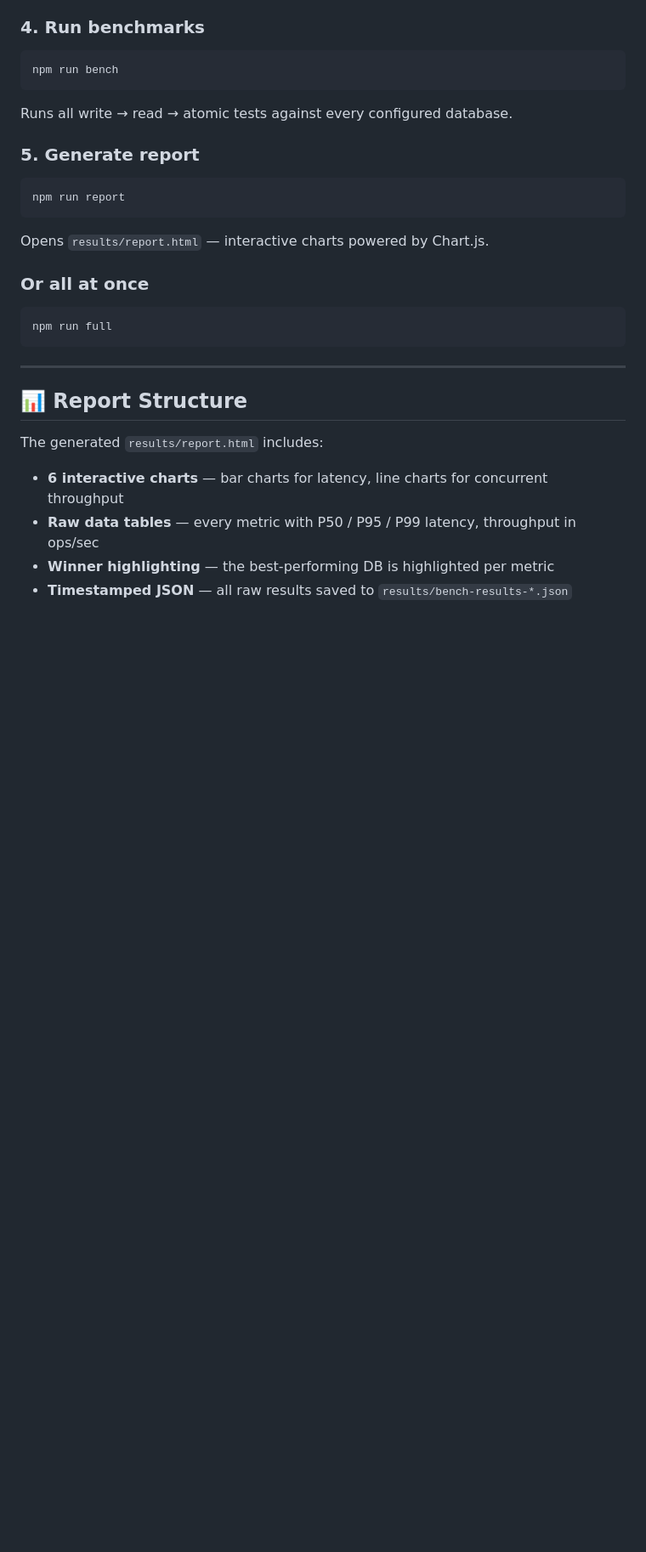
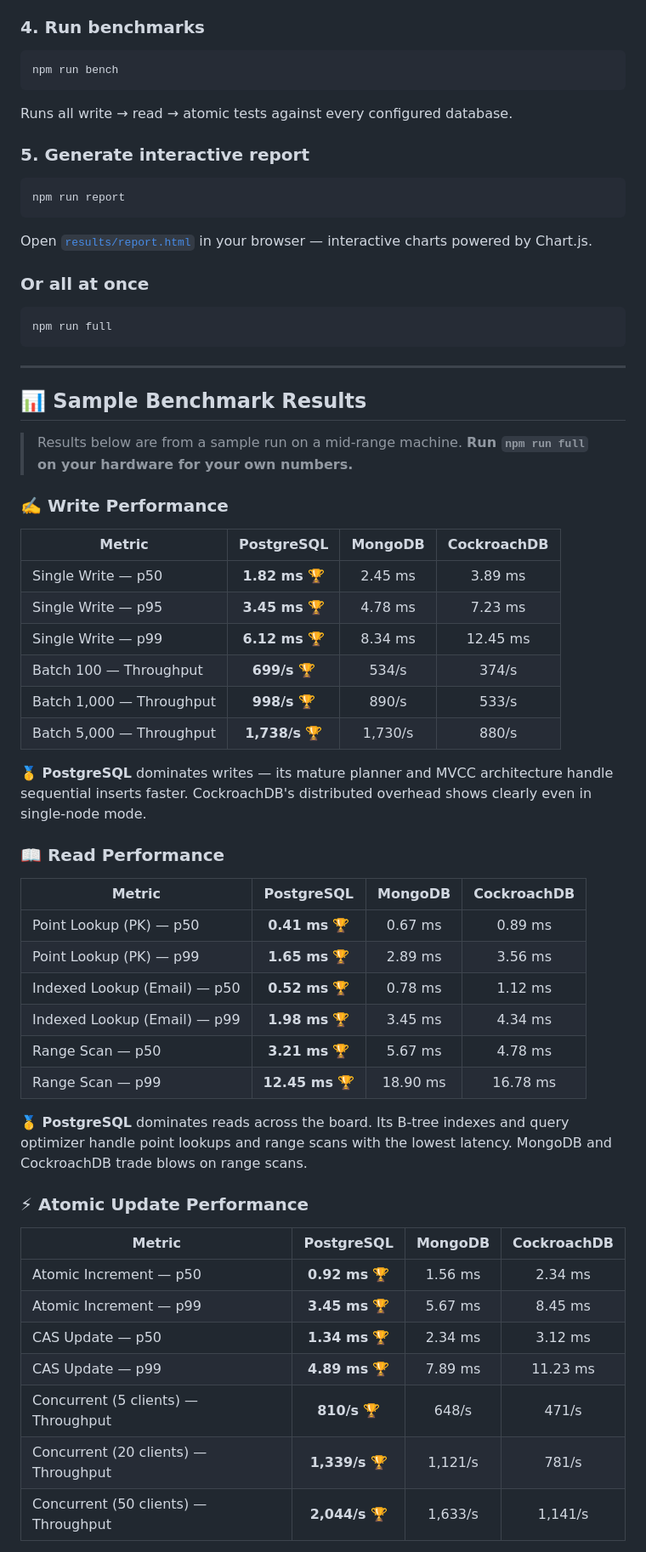
Before and after one commit to Nameless-Monster-Nerd/prismatic-showdown, a Markdown page: README.md, the part around one of its changes. Shown at 85% size. Drawn GitHub-style; blank space fills up the shorter version.

````diff
--- a/README.md
+++ b/README.md
@@ -73,13 +75,13 @@ npm run bench
 
 Runs all write → read → atomic tests against every configured database.
 
-### 5. Generate report
+### 5. Generate interactive report
 
 ```bash
 npm run report
 ```
 
-Opens `results/report.html` — interactive charts powered by Chart.js.
+Open [`results/report.html`](results/report.html) in your browser — interactive charts powered by Chart.js.
 
 ### Or all at once
 
@@ -89,11 +91,45 @@ npm run full
 
 ---
 
-## 📊 Report Structure
+## 📊 Sample Benchmark Results
 
-The generated `results/report.html` includes:
+> Results below are from a sample run on a mid-range machine. **Run `npm run full` on your hardware for your own numbers.**
 
-- **6 interactive charts** — bar charts for latency, line charts for concurrent throughput
-- **Raw data tables** — every metric with P50 / P95 / P99 latency, throughput in ops/sec
-- **Winner highlighting** — the best-performing DB is highlighted per metric
-- **Timestamped JSON** — all raw results saved to `results/bench-results-*.json`
+### ✍️ Write Performance
+
+| Metric | PostgreSQL | MongoDB | CockroachDB |
+|--------|:----------:|:-------:|:-----------:|
+| Single Write — p50 | **1.82 ms** 🏆 | 2.45 ms | 3.89 ms |
+| Single Write — p95 | **3.45 ms** 🏆 | 4.78 ms | 7.23 ms |
+| Single Write — p99 | **6.12 ms** 🏆 | 8.34 ms | 12.45 ms |
+| Batch 100 — Throughput | **699/s** 🏆 | 534/s | 374/s |
+| Batch 1,000 — Throughput | **998/s** 🏆 | 890/s | 533/s |
+| Batch 5,000 — Throughput | **1,738/s** 🏆 | 1,730/s | 880/s |
+
+**🥇 PostgreSQL** dominates writes — its mature planner and MVCC architecture handle sequential inserts faster. CockroachDB's distributed overhead shows clearly even in single-node mode.
+
+### 📖 Read Performance
+
+| Metric | PostgreSQL | MongoDB | CockroachDB |
+|--------|:----------:|:-------:|:-----------:|
+| Point Lookup (PK) — p50 | **0.41 ms** 🏆 | 0.67 ms | 0.89 ms |
+| Point Lookup (PK) — p99 | **1.65 ms** 🏆 | 2.89 ms | 3.56 ms |
+| Indexed Lookup (Email) — p50 | **0.52 ms** 🏆 | 0.78 ms | 1.12 ms |
+| Indexed Lookup (Email) — p99 | **1.98 ms** 🏆 | 3.45 ms | 4.34 ms |
+| Range Scan — p50 | **3.21 ms** 🏆 | 5.67 ms | 4.78 ms |
+| Range Scan — p99 | **12.45 ms** 🏆 | 18.90 ms | 16.78 ms |
+
+**🥇 PostgreSQL** dominates reads across the board. Its B-tree indexes and query optimizer handle point lookups and range scans with the lowest latency. MongoDB and CockroachDB trade blows on range scans.
+
+### ⚡ Atomic Update Performance
+
+| Metric | PostgreSQL | MongoDB | CockroachDB |
+|--------|:----------:|:-------:|:-----------:|
+| Atomic Increment — p50 | **0.92 ms** 🏆 | 1.56 ms | 2.34 ms |
+| Atomic Increment — p99 | **3.45 ms** 🏆 | 5.67 ms | 8.45 ms |
+| CAS Update — p50 | **1.34 ms** 🏆 | 2.34 ms | 3.12 ms |
+| CAS Update — p99 | **4.89 ms** 🏆 | 7.89 ms | 11.23 ms |
+| Concurrent (5 clients) — Throughput | **810/s** 🏆 | 648/s | 471/s |
+| Concurrent (20 clients) — Throughput | **1,339/s** 🏆 | 1,121/s | 781/s |
+| Concurrent (50 clients) — Throughput | **2,044/s** 🏆 | 1,633/s | 1,141/s |
+
````
Also changed, not shown: other parts of README.md (+44 -17 lines).
